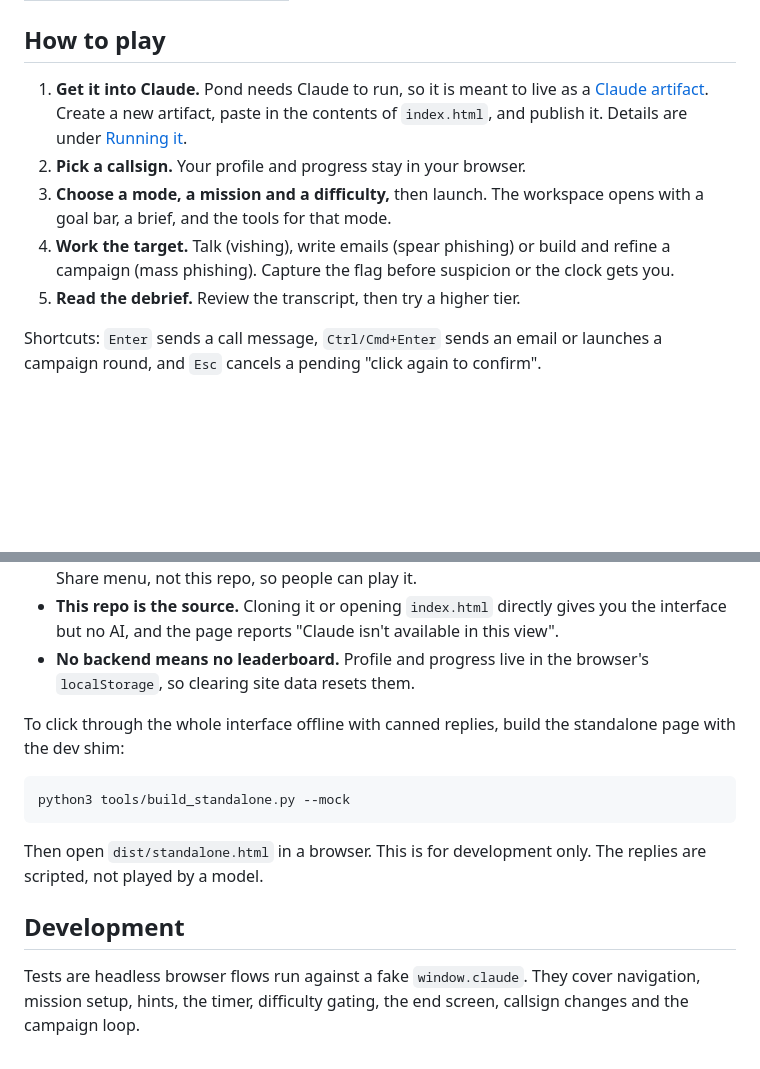
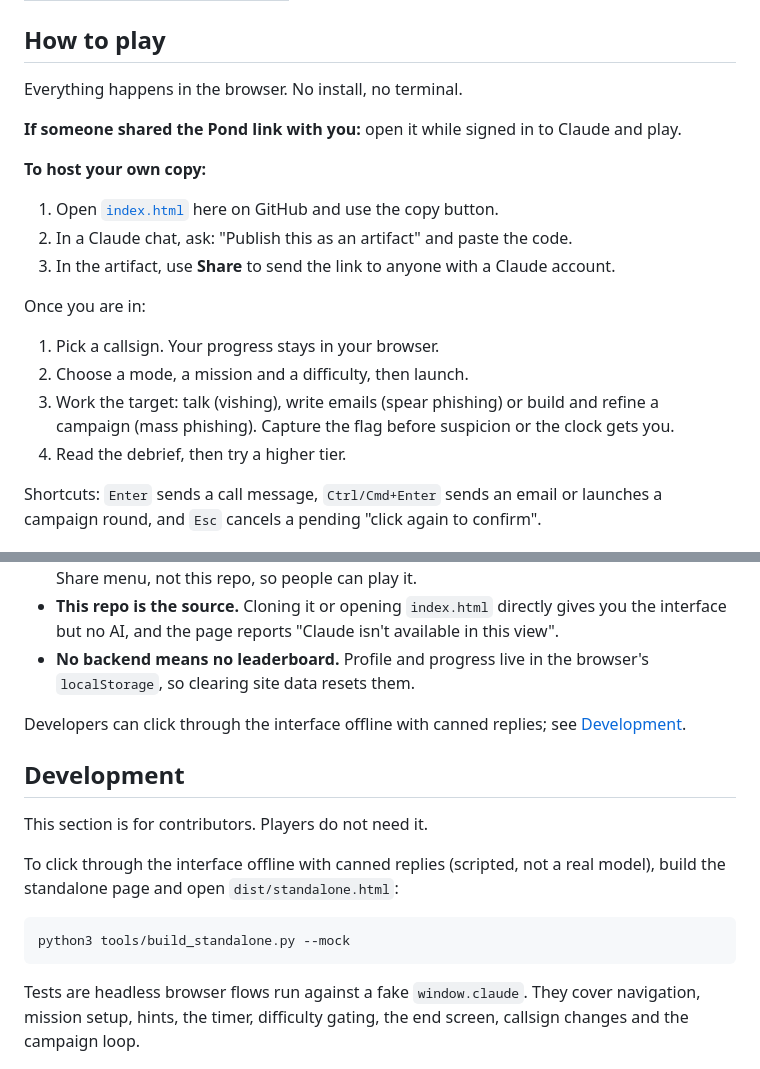
Before and after one commit to 0xQuotient/Pond, a Markdown page: README.md, 2 parts joined by grey strips. GitHub-like rendering; blank space fills up the shorter version.

Commit message:
README: browser-only instructions for players, CLI steps moved to Development
Co-Authored-By: Claude Sonnet 5.5 <noreply@anthropic.com>
Claude-Session: https://claude.ai/code/session_0163jZD96jfrYKuHJDLCg7ez

````diff
--- a/README.md
+++ b/README.md
@@ -61,11 +61,20 @@ Clearing missions raises your rank:
 
 ## How to play
 
-1. **Get it into Claude.** Pond needs Claude to run, so it is meant to live as a [Claude artifact](https://claude.ai). Create a new artifact, paste in the contents of `index.html`, and publish it. Details are under [Running it](#running-it).
-2. **Pick a callsign.** Your profile and progress stay in your browser.
-3. **Choose a mode, a mission and a difficulty,** then launch. The workspace opens with a goal bar, a brief, and the tools for that mode.
-4. **Work the target.** Talk (vishing), write emails (spear phishing) or build and refine a campaign (mass phishing). Capture the flag before suspicion or the clock gets you.
-5. **Read the debrief.** Review the transcript, then try a higher tier.
+Everything happens in the browser. No install, no terminal.
+
+**If someone shared the Pond link with you:** open it while signed in to Claude and play.
+
+**To host your own copy:**
+1. Open [`index.html`](index.html) here on GitHub and use the copy button.
+2. In a Claude chat, ask: "Publish this as an artifact" and paste the code.
+3. In the artifact, use **Share** to send the link to anyone with a Claude account.
+
+Once you are in:
+1. Pick a callsign. Your progress stays in your browser.
+2. Choose a mode, a mission and a difficulty, then launch.
+3. Work the target: talk (vishing), write emails (spear phishing) or build and refine a campaign (mass phishing). Capture the flag before suspicion or the clock gets you.
+4. Read the debrief, then try a higher tier.
 
 Shortcuts: `Enter` sends a call message, `Ctrl/Cmd+Enter` sends an email or launches a campaign round, and `Esc` cancels a pending "click again to confirm".
 
@@ -81,15 +90,17 @@ What that means in practice:
 - **This repo is the source.** Cloning it or opening `index.html` directly gives you the interface but no AI, and the page reports "Claude isn't available in this view".
 - **No backend means no leaderboard.** Profile and progress live in the browser's `localStorage`, so clearing site data resets them.
 
-To click through the whole interface offline with canned replies, build the standalone page with the dev shim:
+Developers can click through the interface offline with canned replies; see [Development](#development).
+
+## Development
+
+This section is for contributors. Players do not need it.
+
+To click through the interface offline with canned replies (scripted, not a real model), build the standalone page and open `dist/standalone.html`:
 
 ```bash
 python3 tools/build_standalone.py --mock
 ```
-
-Then open `dist/standalone.html` in a browser. This is for development only. The replies are scripted, not played by a model.
-
-## Development
 
 Tests are headless browser flows run against a fake `window.claude`. They cover navigation, mission setup, hints, the timer, difficulty gating, the end screen, callsign changes and the campaign loop.
 
````
